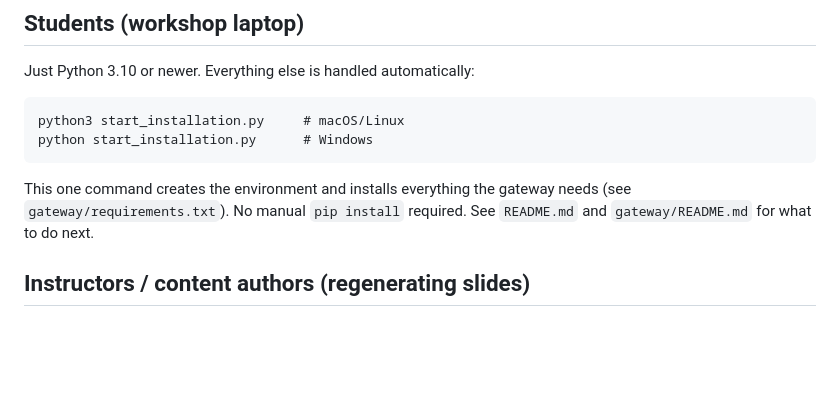
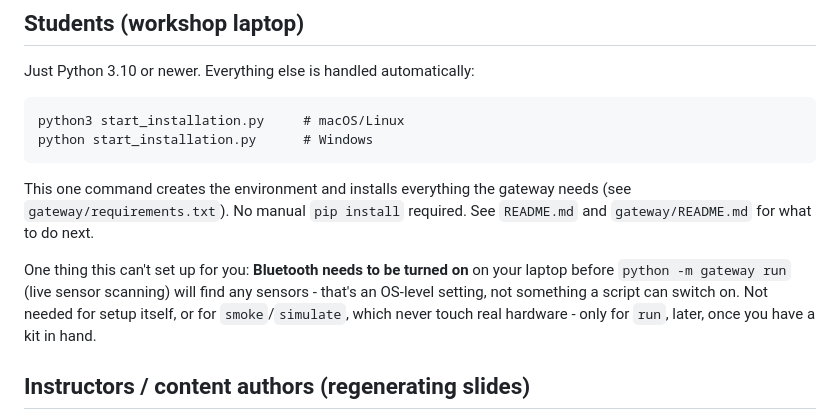
Before and after one commit to sriram-rs/IEEE-BLP-AIoT-Stack, a Markdown page: PREREQUISITES.md, the part around the change. GitHub-like rendering; blank space fills up the shorter version.

```diff
--- a/PREREQUISITES.md
+++ b/PREREQUISITES.md
@@ -61,6 +61,13 @@ This one command creates the environment and installs everything the
 gateway needs (see `gateway/requirements.txt`). No manual `pip install`
 required. See `README.md` and `gateway/README.md` for what to do next.
 
+One thing this can't set up for you: **Bluetooth needs to be turned on**
+on your laptop before `python -m gateway run` (live sensor scanning) will
+find any sensors - that's an OS-level setting, not something a script can
+switch on. Not needed for setup itself, or for `smoke`/`simulate`, which
+never touch real hardware - only for `run`, later, once you have a kit in
+hand.
+
 ## Instructors / content authors (regenerating slides)
 
 Everything above, plus `python-pptx`, only needed to turn the markdown
```
Also changed, not shown: gateway/README.md (+6 -1 lines), ref_flow.md (+6 -1 lines).
